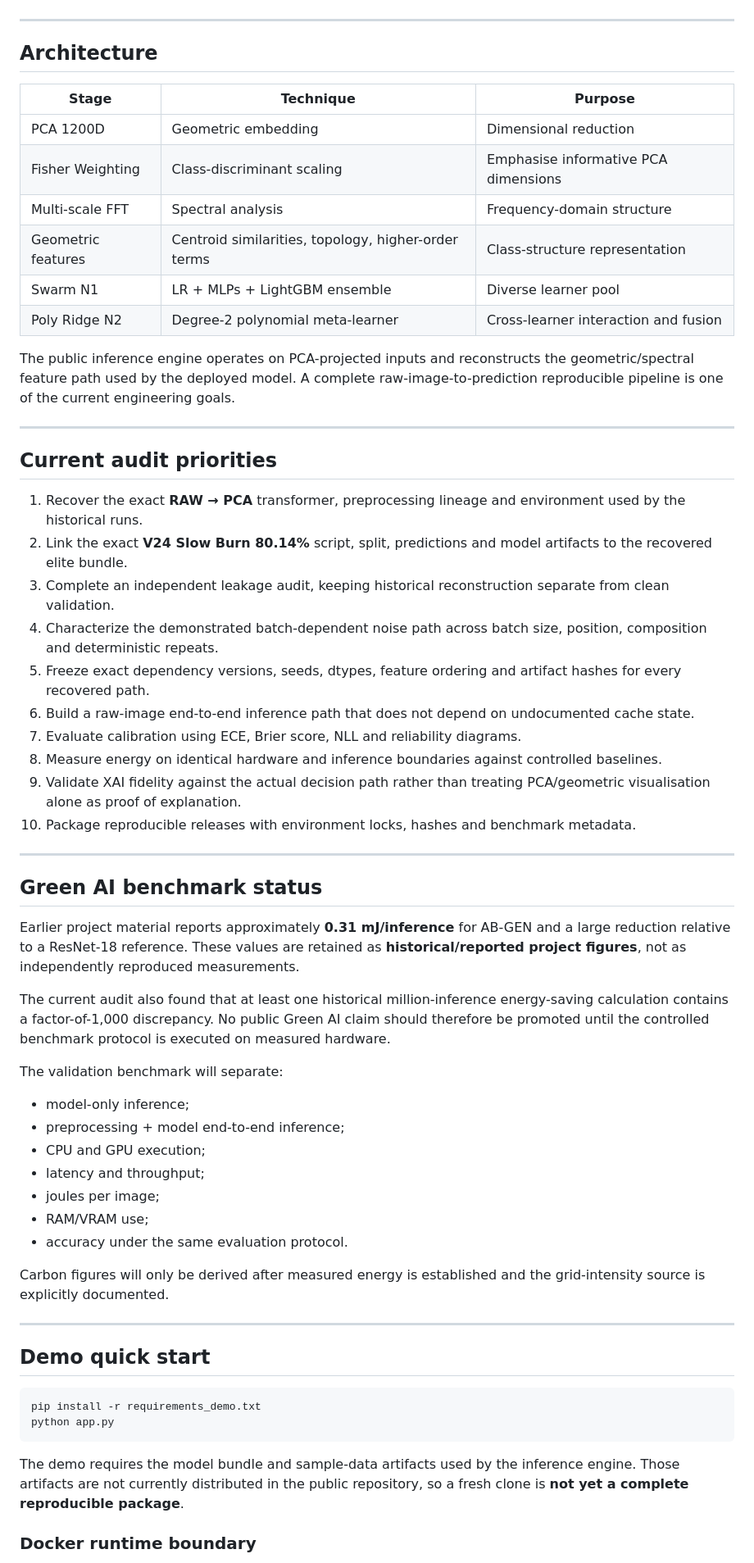
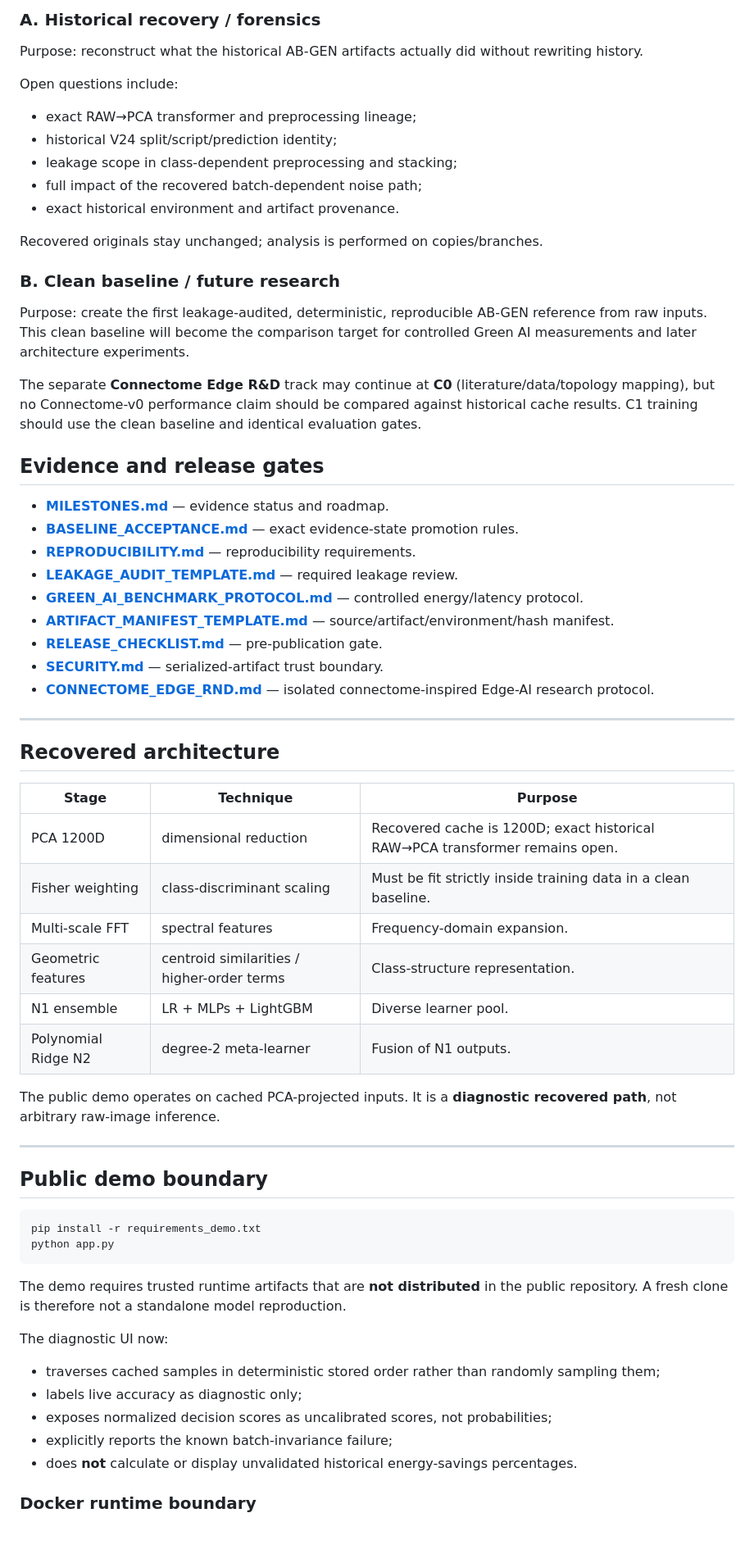
Before and after one commit to msrobotika/AB-GEN-Green-AI, a Markdown page: README.md, the part around one of its changes. Shown at 82% size. GitHub-like rendering; blank space fills up the shorter version.

Commit message:
make clean baseline the primary evidence target and withdraw unvalidated energy headline

````diff
--- a/README.md
+++ b/README.md
@@ -42,63 +54,66 @@ Evidence and release gates:
+### A. Historical recovery / forensics
+
+Purpose: reconstruct what the historical AB-GEN artifacts actually did without rewriting history.
+
+Open questions include:
+- exact RAW→PCA transformer and preprocessing lineage;
+- historical V24 split/script/prediction identity;
+- leakage scope in class-dependent preprocessing and stacking;
+- full impact of the recovered batch-dependent noise path;
+- exact historical environment and artifact provenance.
+
+Recovered originals stay unchanged; analysis is performed on copies/branches.
+
+### B. Clean baseline / future research
+
+Purpose: create the first leakage-audited, deterministic, reproducible AB-GEN reference from raw inputs. This clean baseline will become the comparison target for controlled Green AI measurements and later architecture experiments.
+
+The separate **Connectome Edge R&D** track may continue at **C0** (literature/data/topology mapping), but no Connectome-v0 performance claim should be compared against historical cache results. C1 training should use the clean baseline and identical evaluation gates.
+
+## Evidence and release gates
+
+- **[MILESTONES.md](MILESTONES.md)** — evidence status and roadmap.
+- **[BASELINE_ACCEPTANCE.md](BASELINE_ACCEPTANCE.md)** — exact evidence-state promotion rules.
+- **[REPRODUCIBILITY.md](REPRODUCIBILITY.md)** — reproducibility requirements.
+- **[LEAKAGE_AUDIT_TEMPLATE.md](LEAKAGE_AUDIT_TEMPLATE.md)** — required leakage review.
+- **[GREEN_AI_BENCHMARK_PROTOCOL.md](GREEN_AI_BENCHMARK_PROTOCOL.md)** — controlled energy/latency protocol.
+- **[ARTIFACT_MANIFEST_TEMPLATE.md](ARTIFACT_MANIFEST_TEMPLATE.md)** — source/artifact/environment/hash manifest.
+- **[RELEASE_CHECKLIST.md](RELEASE_CHECKLIST.md)** — pre-publication gate.
+- **[SECURITY.md](SECURITY.md)** — serialized-artifact trust boundary.
+- **[CONNECTOME_EDGE_RND.md](CONNECTOME_EDGE_RND.md)** — isolated connectome-inspired Edge-AI research protocol.
 
 ---
 
-## Architecture
+## Recovered architecture
 
 | Stage | Technique | Purpose |
 |---|---|---|
-| PCA 1200D | Geometric embedding | Dimensional reduction |
-| Fisher Weighting | Class-discriminant scaling | Emphasise informative PCA dimensions |
-| Multi-scale FFT | Spectral analysis | Frequency-domain structure |
-| Geometric features | Centroid similarities, topology, higher-order terms | Class-structure representation |
-| Swarm N1 | LR + MLPs + LightGBM ensemble | Diverse learner pool |
-| Poly Ridge N2 | Degree-2 polynomial meta-learner | Cross-learner interaction and fusion |
+| PCA 1200D | dimensional reduction | Recovered cache is 1200D; exact historical RAW→PCA transformer remains open. |
+| Fisher weighting | class-discriminant scaling | Must be fit strictly inside training data in a clean baseline. |
+| Multi-scale FFT | spectral features | Frequency-domain expansion. |
+| Geometric features | centroid similarities / higher-order terms | Class-structure representation. |
+| N1 ensemble | LR + MLPs + LightGBM | Diverse learner pool. |
+| Polynomial Ridge N2 | degree-2 meta-learner | Fusion of N1 outputs. |
 
-The public inference engine operates on PCA-projected inputs and reconstructs the geometric/spectral feature path used by the deployed model. A complete raw-image-to-prediction reproducible pipeline is one of the current engineering goals.
+The public demo operates on cached PCA-projected inputs. It is a **diagnostic recovered path**, not arbitrary raw-image inference.
 
 ---
 
-## Current audit priorities
-
-1. Recover the exact **RAW → PCA** transformer, preprocessing lineage and environment used by the historical runs.
-2. Link the exact **V24 Slow Burn 80.14%** script, split, predictions and model artifacts to the recovered elite bundle.
-3. Complete an independent leakage audit, keeping historical reconstruction separate from clean validation.
-4. Characterize the demonstrated batch-dependent noise path across batch size, position, composition and deterministic repeats.
-5. Freeze exact dependency versions, seeds, dtypes, feature ordering and artifact hashes for every recovered path.
-6. Build a raw-image end-to-end inference path that does not depend on undocumented cache state.
-7. Evaluate calibration using ECE, Brier score, NLL and reliability diagrams.
-8. Measure energy on identical hardware and inference boundaries against controlled baselines.
-9. Validate XAI fidelity against the actual decision path rather than treating PCA/geometric visualisation alone as proof of explanation.
-10. Package reproducible releases with environment locks, hashes and benchmark metadata.
-
----
-
-## Green AI benchmark status
-
-Earlier project material reports approximately **0.31 mJ/inference** for AB-GEN and a large reduction relative to a ResNet-18 reference. These values are retained as **historical/reported project figures**, not as independently reproduced measurements.
-
-The current audit also found that at least one historical million-inference energy-saving calculation contains a factor-of-1,000 discrepancy. No public Green AI claim should therefore be promoted until the controlled benchmark protocol is executed on measured hardware.
-
-The validation benchmark will separate:
-- model-only inference;
-- preprocessing + model end-to-end inference;
-- CPU and GPU execution;
-- latency and throughput;
-- joules per image;
-- RAM/VRAM use;
-- accuracy under the same evaluation protocol.
-
-Carbon figures will only be derived after measured energy is established and the grid-intensity source is explicitly documented.
-
----
-
-## Demo quick start
+## Public demo boundary
 
 ```bash
 pip install -r requirements_demo.txt
 python app.py
 ```
 
-The demo requires the model bundle and sample-data artifacts used by the inference engine. Those artifacts are not currently distributed in the public repository, so a fresh clone is **not yet a complete reproducible package**.
+The demo requires trusted runtime artifacts that are **not distributed** in the public repository. A fresh clone is therefore not a standalone model reproduction.
+
+The diagnostic UI now:
+- traverses cached samples in deterministic stored order rather than randomly sampling them;
+- labels live accuracy as diagnostic only;
+- exposes normalized decision scores as uncalibrated scores, not probabilities;
+- explicitly reports the known batch-invariance failure;
+- does **not** calculate or display unvalidated historical energy-savings percentages.
 
 ### Docker runtime boundary
 
````
Also changed, not shown: other parts of README.md (+69 -51 lines).
